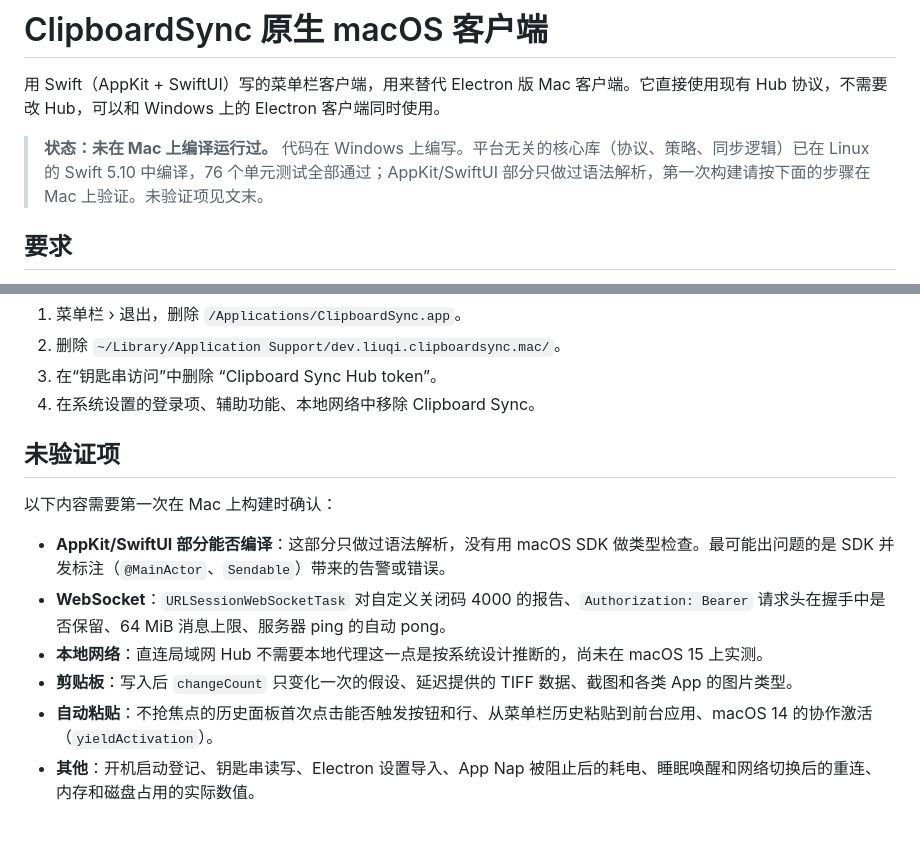
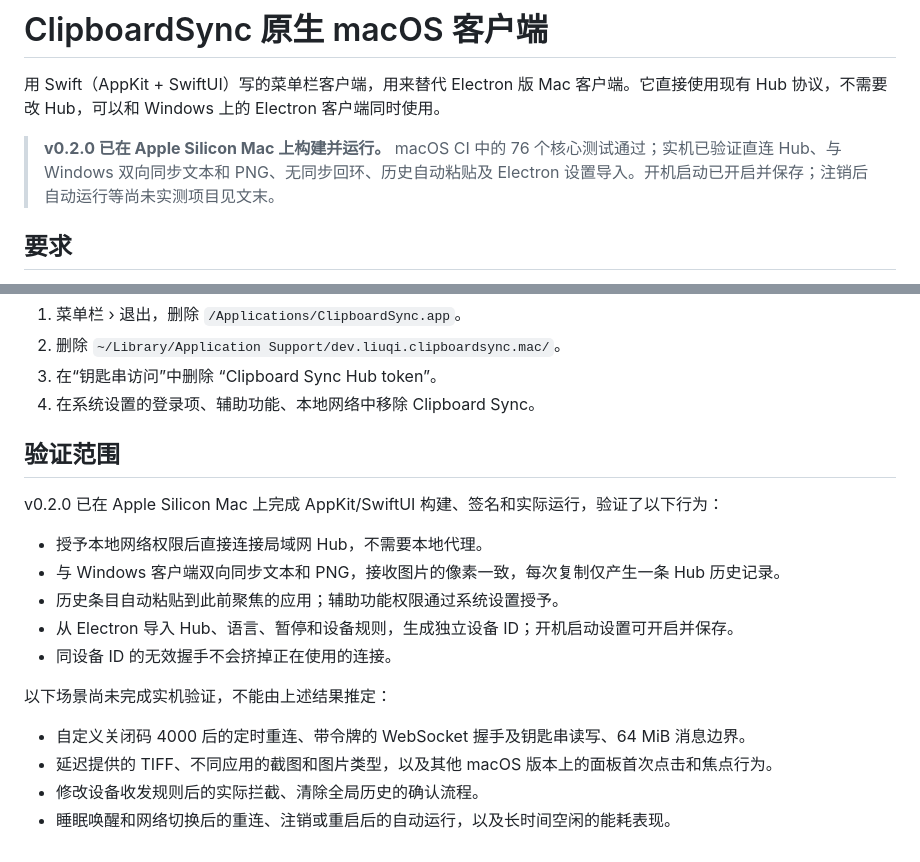
Before and after one commit to Liu-Bot24/ClipboardSync, a Markdown page: mac-native/README.md, 2 parts joined by grey strips. Rendered like a GitHub page.

Commit message:
Document native macOS validation and remaining coverage
Agent: Codex

```diff
--- a/mac-native/README.md
+++ b/mac-native/README.md
@@ -2,7 +2,7 @@
 
 用 Swift（AppKit + SwiftUI）写的菜单栏客户端，用来替代 Electron 版 Mac 客户端。它直接使用现有 Hub 协议，不需要改 Hub，可以和 Windows 上的 Electron 客户端同时使用。
 
-> **状态：未在 Mac 上编译运行过。** 代码在 Windows 上编写。平台无关的核心库（协议、策略、同步逻辑）已在 Linux 的 Swift 5.10 中编译，76 个单元测试全部通过；AppKit/SwiftUI 部分只做过语法解析，第一次构建请按下面的步骤在 Mac 上验证。未验证项见文末。
+> **v0.2.0 已在 Apple Silicon Mac 上构建并运行。** macOS CI 中的 76 个核心测试通过；实机已验证直连 Hub、与 Windows 双向同步文本和 PNG、无同步回环、历史自动粘贴及 Electron 设置导入。开机启动已开启并保存；注销后自动运行等尚未实测项目见文末。
 
 ## 要求
 
@@ -116,13 +116,19 @@ mac-native/
 3. 在“钥匙串访问”中删除 “Clipboard Sync Hub token”。
 4. 在系统设置的登录项、辅助功能、本地网络中移除 Clipboard Sync。
 
-## 未验证项
+## 验证范围
 
-以下内容需要第一次在 Mac 上构建时确认：
+v0.2.0 已在 Apple Silicon Mac 上完成 AppKit/SwiftUI 构建、签名和实际运行，验证了以下行为：
 
-- **AppKit/SwiftUI 部分能否编译**：这部分只做过语法解析，没有用 macOS SDK 做类型检查。最可能出问题的是 SDK 并发标注（`@MainActor`、`Sendable`）带来的告警或错误。
-- **WebSocket**：`URLSessionWebSocketTask` 对自定义关闭码 4000 的报告、`Authorization: Bearer` 请求头在握手中是否保留、64 MiB 消息上限、服务器 ping 的自动 pong。
-- **本地网络**：直连局域网 Hub 不需要本地代理这一点是按系统设计推断的，尚未在 macOS 15 上实测。
-- **剪贴板**：写入后 `changeCount` 只变化一次的假设、延迟提供的 TIFF 数据、截图和各类 App 的图片类型。
-- **自动粘贴**：不抢焦点的历史面板首次点击能否触发按钮和行、从菜单栏历史粘贴到前台应用、macOS 14 的协作激活（`yieldActivation`）。
-- **其他**：开机启动登记、钥匙串读写、Electron 设置导入、App Nap 被阻止后的耗电、睡眠唤醒和网络切换后的重连、内存和磁盘占用的实际数值。
+- 授予本地网络权限后直接连接局域网 Hub，不需要本地代理。
+- 与 Windows 客户端双向同步文本和 PNG，接收图片的像素一致，每次复制仅产生一条 Hub 历史记录。
+- 历史条目自动粘贴到此前聚焦的应用；辅助功能权限通过系统设置授予。
+- 从 Electron 导入 Hub、语言、暂停和设备规则，生成独立设备 ID；开机启动设置可开启并保存。
+- 同设备 ID 的无效握手不会挤掉正在使用的连接。
+
+以下场景尚未完成实机验证，不能由上述结果推定：
+
+- 自定义关闭码 4000 后的定时重连、带令牌的 WebSocket 握手及钥匙串读写、64 MiB 消息边界。
+- 延迟提供的 TIFF、不同应用的截图和图片类型，以及其他 macOS 版本上的面板首次点击和焦点行为。
+- 修改设备收发规则后的实际拦截、清除全局历史的确认流程。
+- 睡眠唤醒和网络切换后的重连、注销或重启后的自动运行，以及长时间空闲的能耗表现。
```
